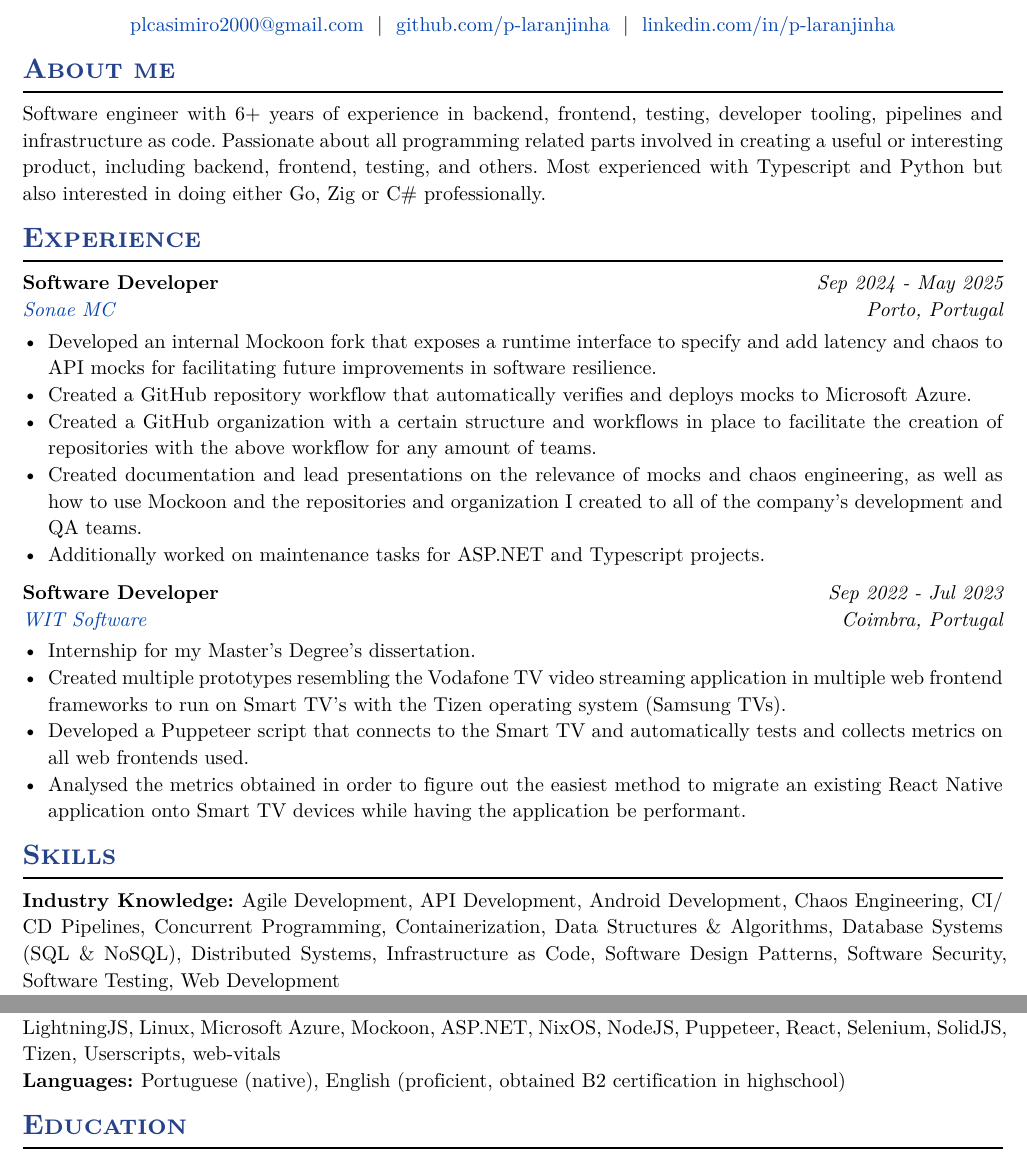
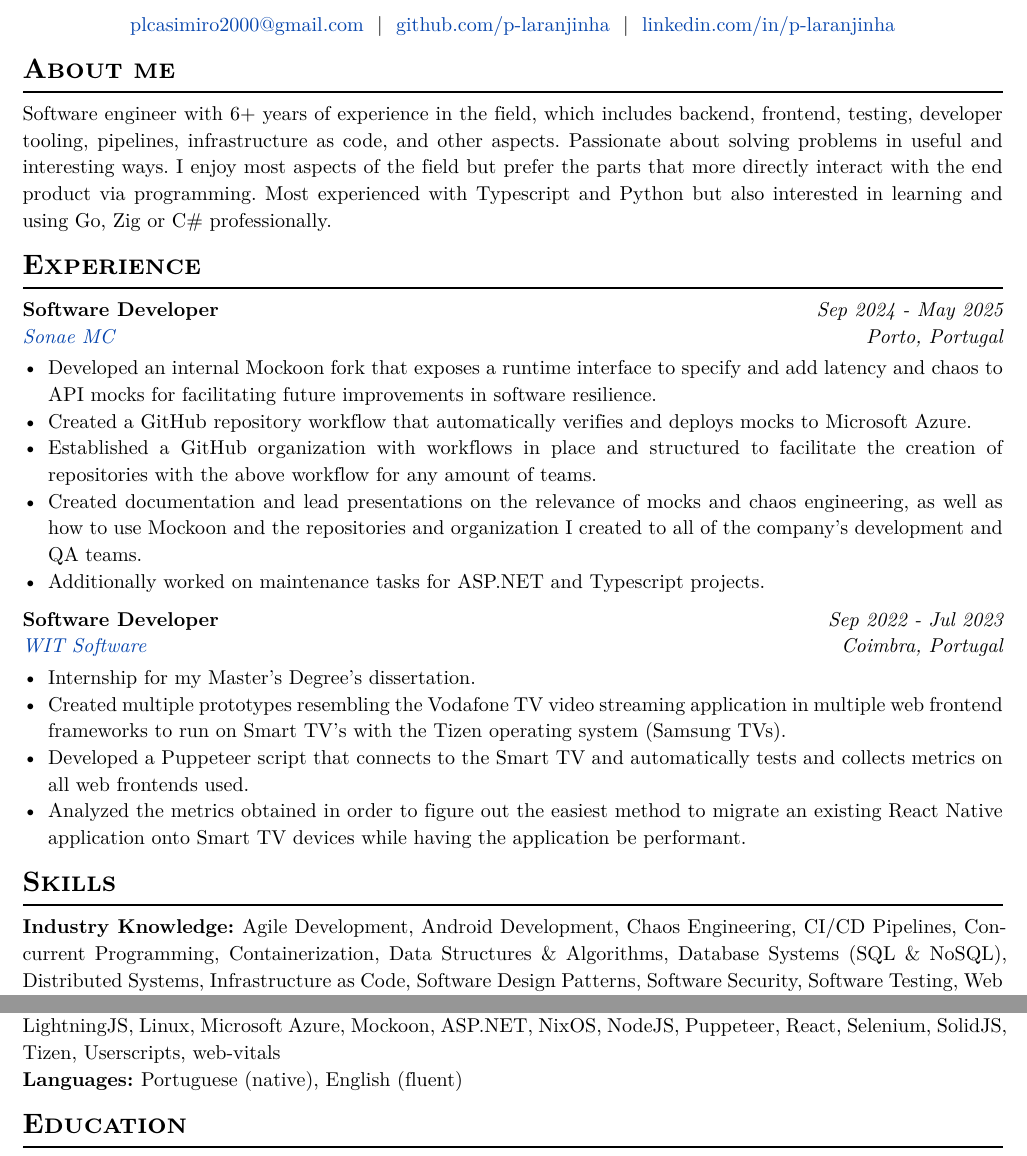
Before and after one commit to p-laranjinha/cv, a Typst document (main.typ): two parts of the page, joined at a grey line, cut so that both start at the same text. The pictures show the PDF file main.pdf that the author committed with the source.

Commit message:
V2
Improved about me section and other small things.

```diff
--- a/main.typ
+++ b/main.typ
@@ -31,9 +32,10 @@
 )
 
 = About me
-Software engineer with 6+ years of experience in backend, frontend, testing, developer tooling, pipelines and infrastructure as code.
-Passionate about all programming related parts involved in creating a useful or interesting product, including backend, frontend, testing, and others.
-Most experienced with Typescript and Python but also interested in doing either Go, Zig or C\# professionally.
+Software engineer with 6+ years of experience in the field, which includes backend, frontend, testing, developer tooling, pipelines, infrastructure as code, and other aspects.
+Passionate about solving problems in useful and interesting ways.
+I enjoy most aspects of the field but prefer the parts that more directly interact with the end product via programming.
+Most experienced with Typescript and Python but also interested in learning and using Go, Zig or C\# professionally.
 
 = Experience
 #exp(
@@ -44,7 +46,7 @@ Most experienced with Typescript and Python but also interested in doing either
   details: [
     - Developed an internal Mockoon fork that exposes a runtime interface to specify and add latency and chaos to API mocks for facilitating future improvements in software resilience.
     - Created a GitHub repository workflow that automatically verifies and deploys mocks to Microsoft Azure.
-    - Created a GitHub organization with a certain structure and workflows in place to facilitate the creation of repositories with the above workflow for any amount of teams.
+    - Established a GitHub organization with workflows in place and structured to facilitate the creation of repositories with the above workflow for any amount of teams.
     - Created documentation and lead presentations on the relevance of mocks and chaos engineering, as well as how to use Mockoon and the repositories and organization I created to all of the company's development and QA teams.
     - Additionally worked on maintenance tasks for ASP.NET and Typescript projects.
   ]
@@ -58,33 +60,15 @@ Most experienced with Typescript and Python but also interested in doing either
     - Internship for my Master's Degree's dissertation.
     - Created multiple prototypes resembling the Vodafone TV video streaming application in multiple web frontend frameworks to run on Smart TV's with the Tizen operating system (Samsung TVs).
     - Developed a Puppeteer script that connects to the Smart TV and automatically tests and collects metrics on all web frontends used.
-    - Analysed the metrics obtained in order to figure out the easiest method to migrate an existing React Native application onto Smart TV devices while having the application be performant.
+    - Analyzed the metrics obtained in order to figure out the easiest method to migrate an existing React Native application onto Smart TV devices while having the application be performant.
   ]
 )
 
 = Skills
 
-// #bullet_skills((
-//     [Agile Development],
-//     [CI/CD Pipelines],
-//     [Database Systems (SQL & NoSQL)],
-//     [Software Security],
-//     [API Development],
-//     [Concurrent Programming],
-//     [Distributed Systems],
-//     [Software Testing],
-//     [Android Development],
-//     [Containerization],
-//     [Infrastructure as Code],
-//     [Web Development],
-//     [Chaos Engineering],
-//     [Data Structures & Algorithms],
-//     [Software Design Patterns],
-// ))
 #skills((
   ("Industry Knowledge", (
     [Agile Development],
-    [API Development],
     [Android Development],
     [Chaos Engineering],
     [CI/CD Pipelines],
@@ -139,7 +123,7 @@ Most experienced with Typescript and Python but also interested in doing either
   )),
   ("Languages",(
     [Portuguese (native)],
-    [English (proficient, obtained B2 certification in highschool)],
+    [English (fluent)],
   )),
 ))
 
```
Also changed, not shown: main.pdf, main.typ (3 more changed lines).
